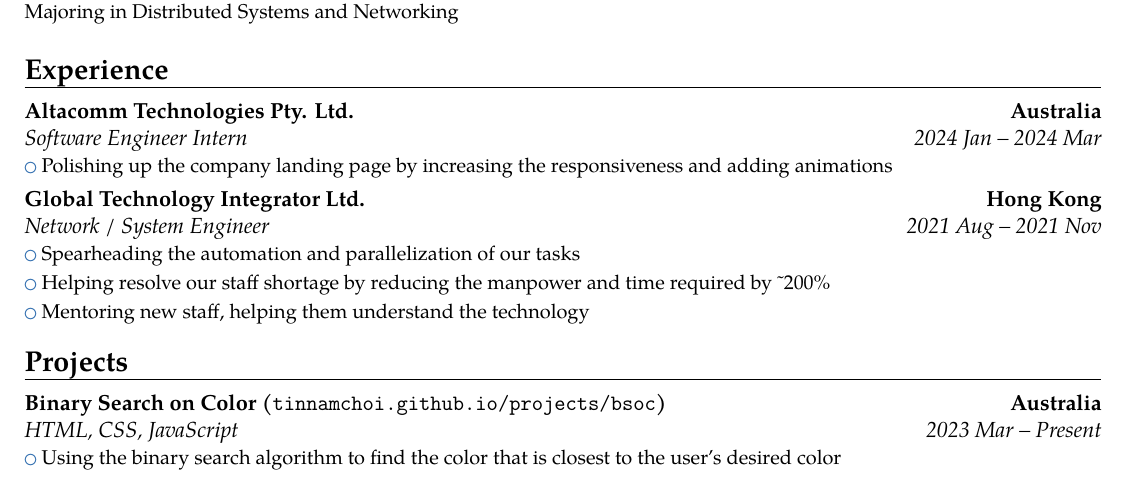
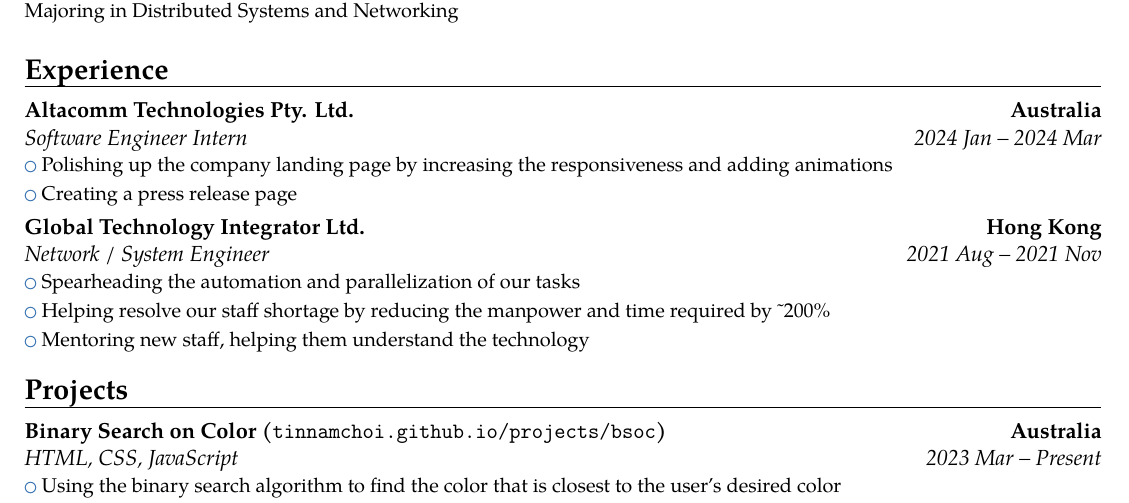
Before and after one commit to tinnamchoi/resumes, a LaTeX CV (src/resume.tex): part of the page, cut so that both start at the same text. Compiled offline with pdfLaTeX.

Commit message:
feat(resume): new dot point to altacomm

```diff
--- a/src/resume.tex
+++ b/src/resume.tex
@@ -14,6 +14,7 @@
   \section{Experience}
     \cventry{2024 Jan -- 2024 Mar}{Software Engineer Intern}{Altacomm Technologies Pty. Ltd.}{Australia}{}{
       \cvlistitem{Polishing up the company landing page by increasing the responsiveness and adding animations}
+      \cvlistitem{Creating a press release page}
     }
     \cventry{2021 Aug -- 2021 Nov}{Network / System Engineer}{Global Technology Integrator Ltd.}{Hong Kong}{}{
       \cvlistitem{Spearheading the automation and parallelization of our tasks}
```
Also changed, not shown: resume.pdf.
